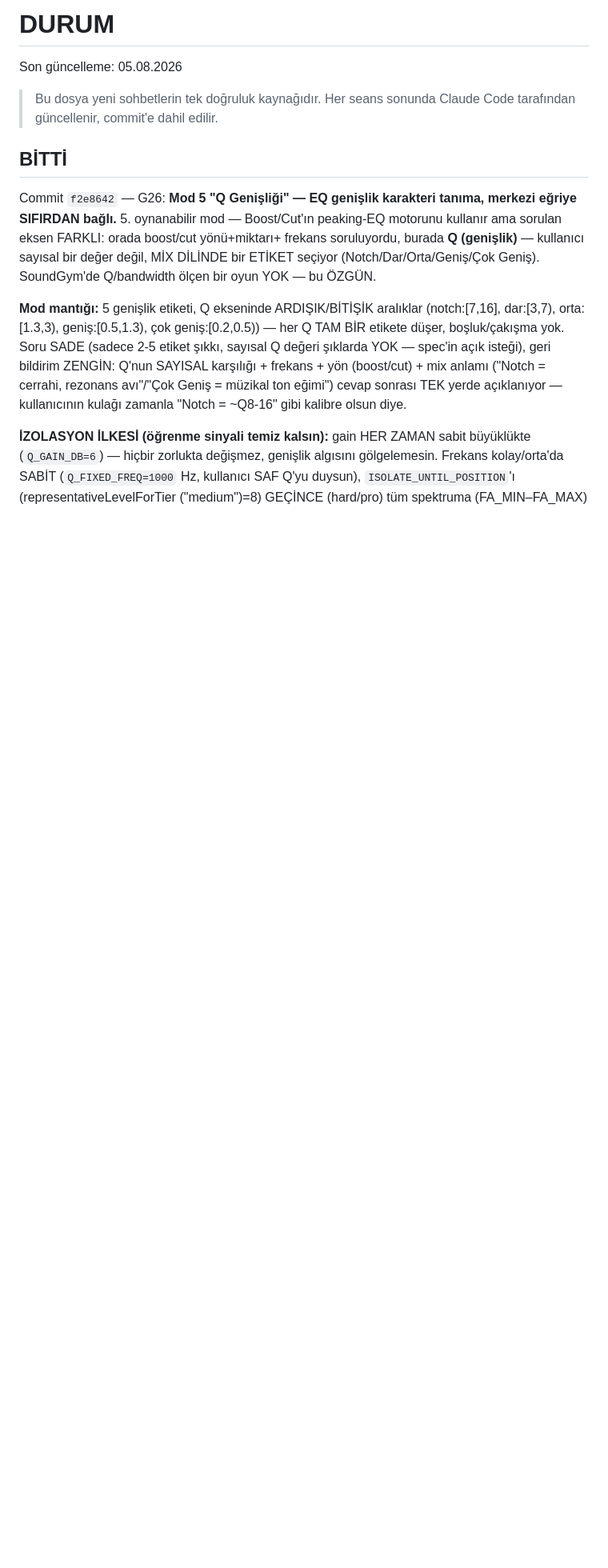
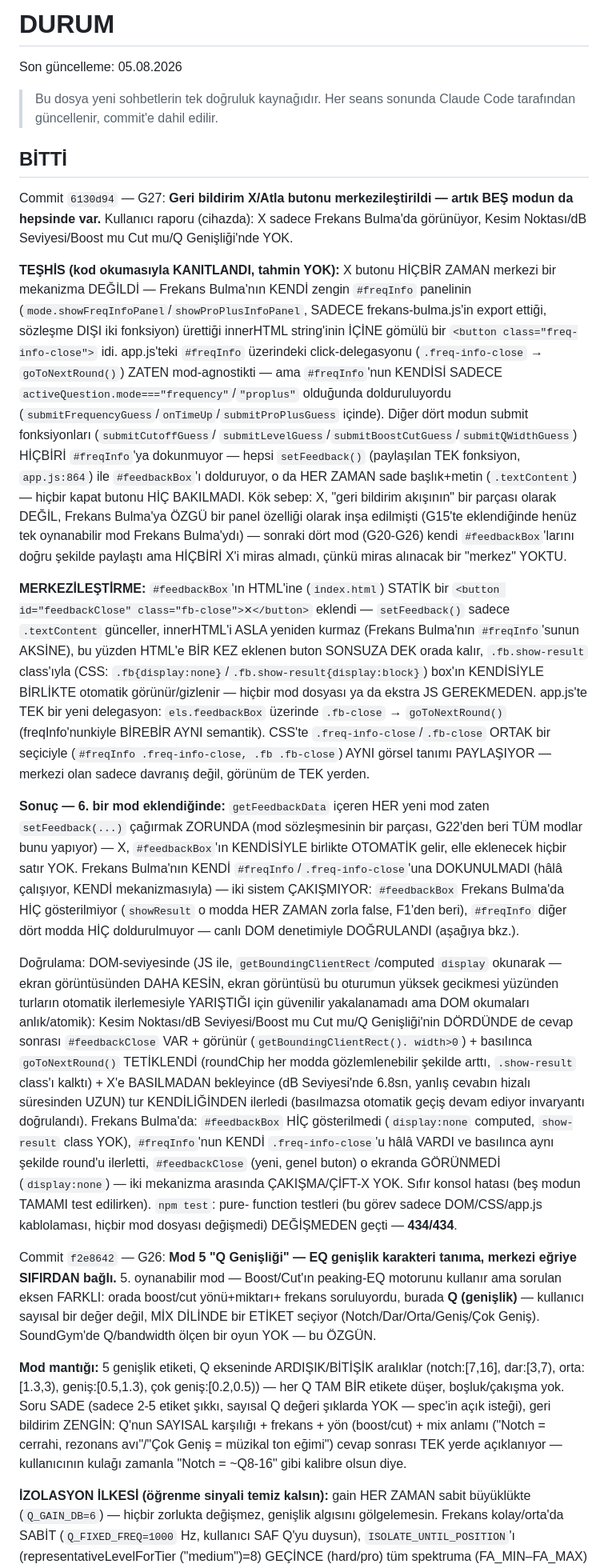
Before and after one commit to logicprotip-star/audioengineeracademy, a Markdown page: DURUM.md, the part around the change. Shown at 80% size. Drawn GitHub-style; blank space fills up the shorter version.

Commit message:
docs: DURUM.md - G27 (X butonu merkezileştirme) sonrası durum güncellemesi
Co-Authored-By: Claude Sonnet 5 <noreply@anthropic.com>

```diff
--- a/DURUM.md
+++ b/DURUM.md
@@ -6,6 +6,73 @@ Son güncelleme: 05.08.2026
 > Her seans sonunda Claude Code tarafından güncellenir, commit'e dahil edilir.
 
 ## BİTTİ
+
+Commit `6130d94` — G27: **Geri bildirim X/Atla butonu merkezileştirildi — artık
+BEŞ modun da hepsinde var.** Kullanıcı raporu (cihazda): X sadece Frekans
+Bulma'da görünüyor, Kesim Noktası/dB Seviyesi/Boost mu Cut mu/Q Genişliği'nde
+YOK.
+
+**TEŞHİS (kod okumasıyla KANITLANDI, tahmin YOK):** X butonu HİÇBİR ZAMAN
+merkezi bir mekanizma DEĞİLDİ — Frekans Bulma'nın KENDİ zengin `#freqInfo`
+panelinin (`mode.showFreqInfoPanel`/`showProPlusInfoPanel`, SADECE
+frekans-bulma.js'in export ettiği, sözleşme DIŞI iki fonksiyon) ürettiği
+innerHTML string'inin İÇİNE gömülü bir `<button class="freq-info-close">`
+idi. app.js'teki `#freqInfo` üzerindeki click-delegasyonu (`.freq-info-close`
+→ `goToNextRound()`) ZATEN mod-agnostikti — ama `#freqInfo`'nun KENDİSİ
+SADECE `activeQuestion.mode==="frequency"`/`"proplus"` olduğunda
+dolduruluyordu (`submitFrequencyGuess`/`onTimeUp`/`submitProPlusGuess`
+içinde). Diğer dört modun submit fonksiyonları (`submitCutoffGuess`/
+`submitLevelGuess`/`submitBoostCutGuess`/`submitQWidthGuess`) HİÇBİRİ
+`#freqInfo`'ya dokunmuyor — hepsi `setFeedback()` (paylaşılan TEK fonksiyon,
+`app.js:864`) ile `#feedbackBox`'ı dolduruyor, o da HER ZAMAN sade
+başlık+metin (`.textContent`) — hiçbir kapat butonu HİÇ BAKILMADI. Kök sebep:
+X, "geri bildirim akışının" bir parçası olarak DEĞİL, Frekans Bulma'ya ÖZGÜ
+bir panel özelliği olarak inşa edilmişti (G15'te eklendiğinde henüz tek
+oynanabilir mod Frekans Bulma'ydı) — sonraki dört mod (G20-G26) kendi
+`#feedbackBox`'larını doğru şekilde paylaştı ama HİÇBİRİ X'i miras almadı,
+çünkü miras alınacak bir "merkez" YOKTU.
+
+**MERKEZİLEŞTİRME:** `#feedbackBox`'ın HTML'ine (`index.html`) STATİK bir
+`<button id="feedbackClose" class="fb-close">✕</button>` eklendi —
+`setFeedback()` sadece `.textContent` günceller, innerHTML'i ASLA yeniden
+kurmaz (Frekans Bulma'nın `#freqInfo`'sunun AKSİNE), bu yüzden HTML'e BİR KEZ
+eklenen buton SONSUZA DEK orada kalır, `.fb.show-result` class'ıyla (CSS:
+`.fb{display:none}`/`.fb.show-result{display:block}`) box'ın KENDİSİYLE
+BİRLİKTE otomatik görünür/gizlenir — hiçbir mod dosyası ya da ekstra JS
+GEREKMEDEN. app.js'te TEK bir yeni delegasyon: `els.feedbackBox` üzerinde
+`.fb-close` → `goToNextRound()` (freqInfo'nunkiyle BİREBİR AYNI semantik).
+CSS'te `.freq-info-close`/`.fb-close` ORTAK bir seçiciyle (`#freqInfo
+.freq-info-close, .fb .fb-close`) AYNI görsel tanımı PAYLAŞIYOR — merkezi
+olan sadece davranış değil, görünüm de TEK yerden.
+
+**Sonuç — 6. bir mod eklendiğinde:** `getFeedbackData` içeren HER yeni mod
+zaten `setFeedback(...)` çağırmak ZORUNDA (mod sözleşmesinin bir parçası,
+G22'den beri TÜM modlar bunu yapıyor) — X, `#feedbackBox`'ın KENDİSİYLE
+birlikte OTOMATİK gelir, elle eklenecek hiçbir satır YOK. Frekans Bulma'nın
+KENDİ `#freqInfo`/`.freq-info-close`'una DOKUNULMADI (hâlâ çalışıyor,
+KENDİ mekanizmasıyla) — iki sistem ÇAKIŞMIYOR: `#feedbackBox` Frekans
+Bulma'da HİÇ gösterilmiyor (`showResult` o modda HER ZAMAN zorla false,
+F1'den beri), `#freqInfo` diğer dört modda HİÇ doldurulmuyor — canlı DOM
+denetimiyle DOĞRULANDI (aşağıya bkz.).
+
+Doğrulama: DOM-seviyesinde (JS ile, `getBoundingClientRect`/computed
+`display` okunarak — ekran görüntüsünden DAHA KESİN, ekran görüntüsü bu
+oturumun yüksek gecikmesi yüzünden turların otomatik ilerlemesiyle
+YARIŞTIĞI için güvenilir yakalanamadı ama DOM okumaları anlık/atomik):
+Kesim Noktası/dB Seviyesi/Boost mu Cut mu/Q Genişliği'nin DÖRDÜNDE de
+cevap sonrası `#feedbackClose` VAR + görünür (`getBoundingClientRect().
+width>0`) + basılınca `goToNextRound()` TETİKLENDİ (roundChip her modda
+gözlemlenebilir şekilde arttı, `.show-result` class'ı kalktı) + X'e
+BASILMADAN bekleyince (dB Seviyesi'nde 6.8sn, yanlış cevabın hizalı
+süresinden UZUN) tur KENDİLİĞİNDEN ilerledi (basılmazsa otomatik geçiş
+devam ediyor invaryantı doğrulandı). Frekans Bulma'da: `#feedbackBox`
+HİÇ gösterilmedi (`display:none` computed, `show-result` class YOK),
+`#freqInfo`'nun KENDİ `.freq-info-close`'u hâlâ VARDI ve basılınca aynı
+şekilde round'u ilerletti, `#feedbackClose` (yeni, genel buton) o ekranda
+GÖRÜNMEDİ (`display:none`) — iki mekanizma arasında ÇAKIŞMA/ÇİFT-X YOK.
+Sıfır konsol hatası (beş modun TAMAMI test edilirken). `npm test`: pure-
+function testleri (bu görev sadece DOM/CSS/app.js kablolaması, hiçbir
+mod dosyası değişmedi) DEĞİŞMEDEN geçti — **434/434**.
 
 Commit `f2e8642` — G26: **Mod 5 "Q Genişliği" — EQ genişlik karakteri tanıma,
 merkezi eğriye SIFIRDAN bağlı.** 5. oynanabilir mod — Boost/Cut'ın peaking-EQ
```
